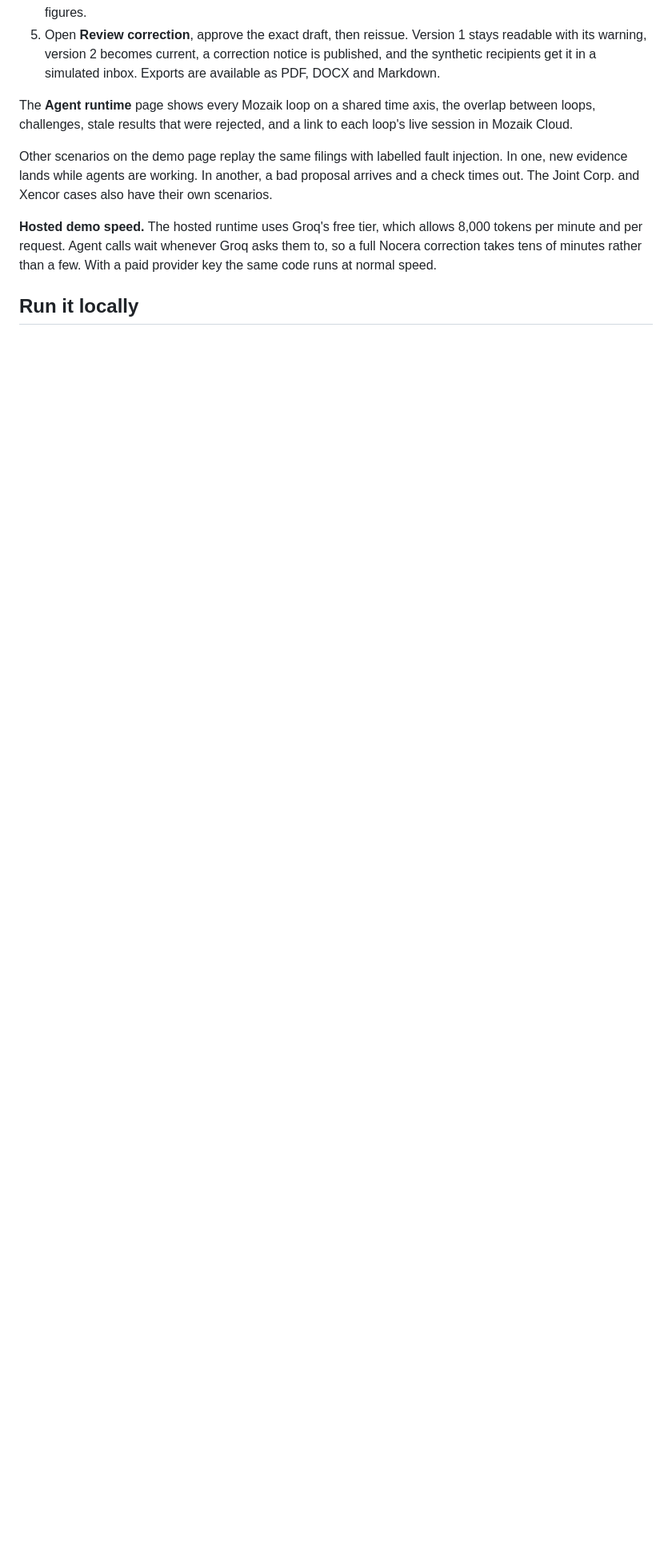
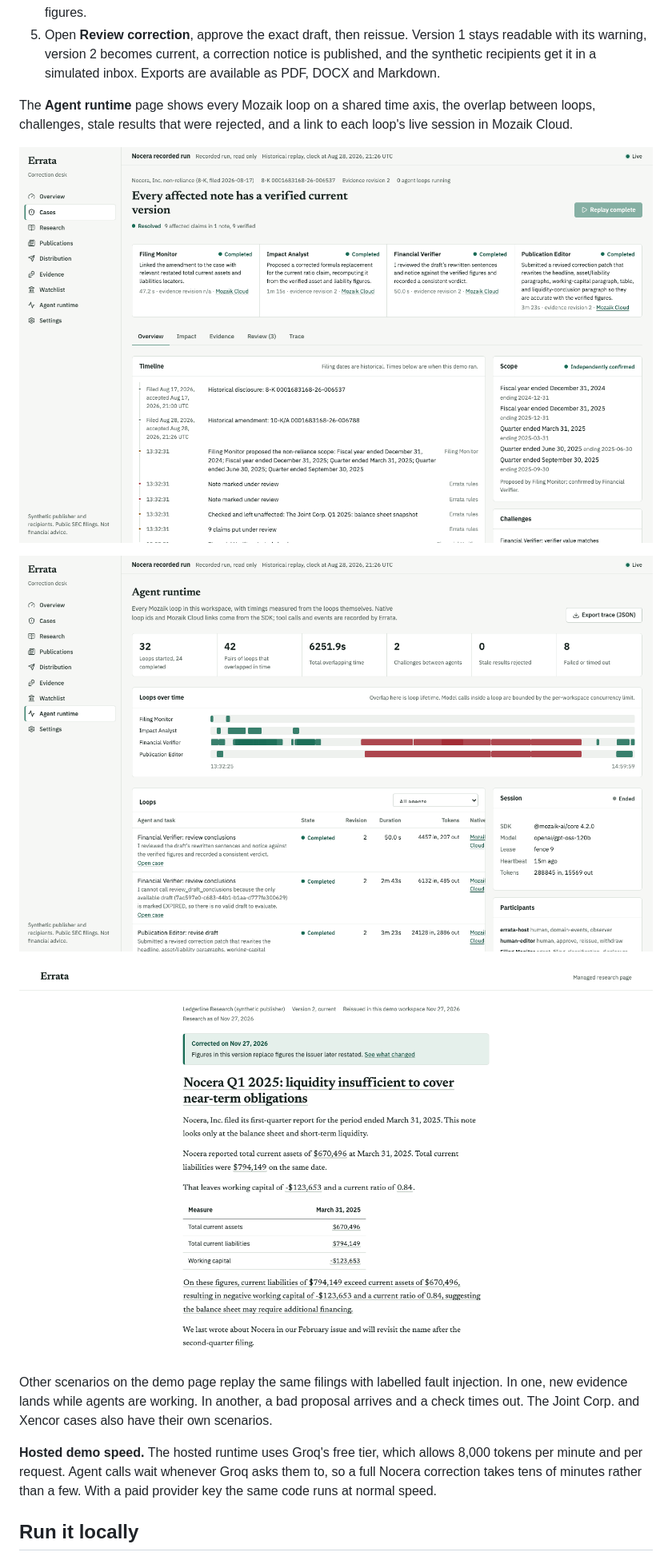
Before and after one commit to winsznx/errata, a Markdown page: README.md, the part around one of its changes. Shown at 80% size. Drawn GitHub-style; pictures changed too: docs/screenshots/case.png (added), docs/screenshots/public-note.png (added), docs/screenshots/runtime.png (added); blank space fills up the shorter version.

Commit message:
Add screenshots of the recorded Nocera run and point the README at it

```diff
--- a/README.md
+++ b/README.md
@@ -31,6 +35,12 @@ The repository also replays two more real restatements. The Joint Corp. restated
 5. Open **Review correction**, approve the exact draft, then reissue. Version 1 stays readable with its warning, version 2 becomes current, a correction notice is published, and the synthetic recipients get it in a simulated inbox. Exports are available as PDF, DOCX and Markdown.
 
 The **Agent runtime** page shows every Mozaik loop on a shared time axis, the overlap between loops, challenges, stale results that were rejected, and a link to each loop's live session in Mozaik Cloud.
+
+![The resolved Nocera case: each agent's last loop, the scope the verifier confirmed, and the timeline](docs/screenshots/case.png)
+
+![Agent runtime: 32 Mozaik loops on one time axis, with overlap, challenges and failures counted from the loops themselves](docs/screenshots/runtime.png)
+
+![The reissued public note, version 2, with its correction banner and the as-restated sources](docs/screenshots/public-note.png)
 
 Other scenarios on the demo page replay the same filings with labelled fault injection. In one, new evidence lands while agents are working. In another, a bad proposal arrives and a check times out. The Joint Corp. and Xencor cases also have their own scenarios.
 
```
Also changed, not shown: other parts of README.md (+4 -0 lines), docs/screenshots/cases.png (added), docs/screenshots/demo.png (added), docs/screenshots/overview.png (added).
